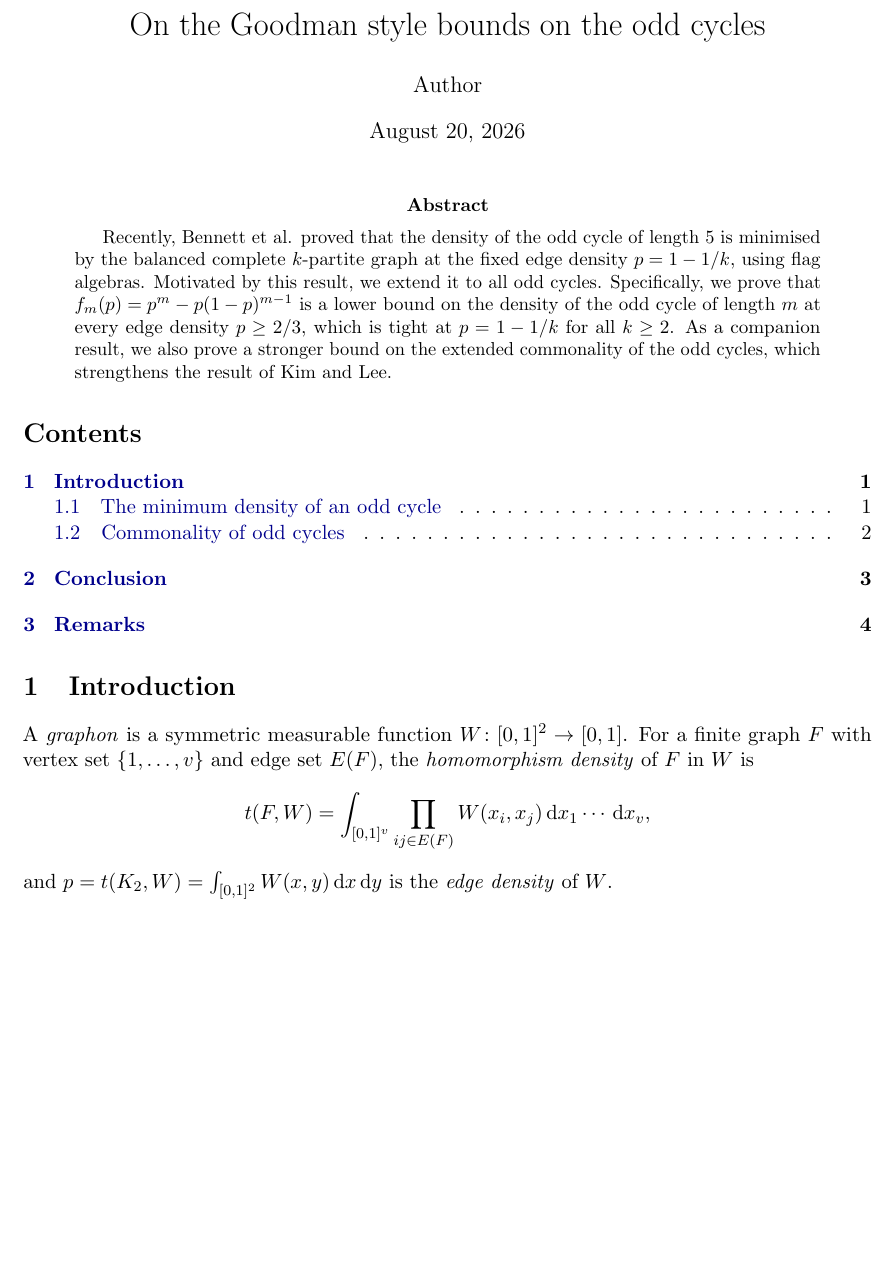
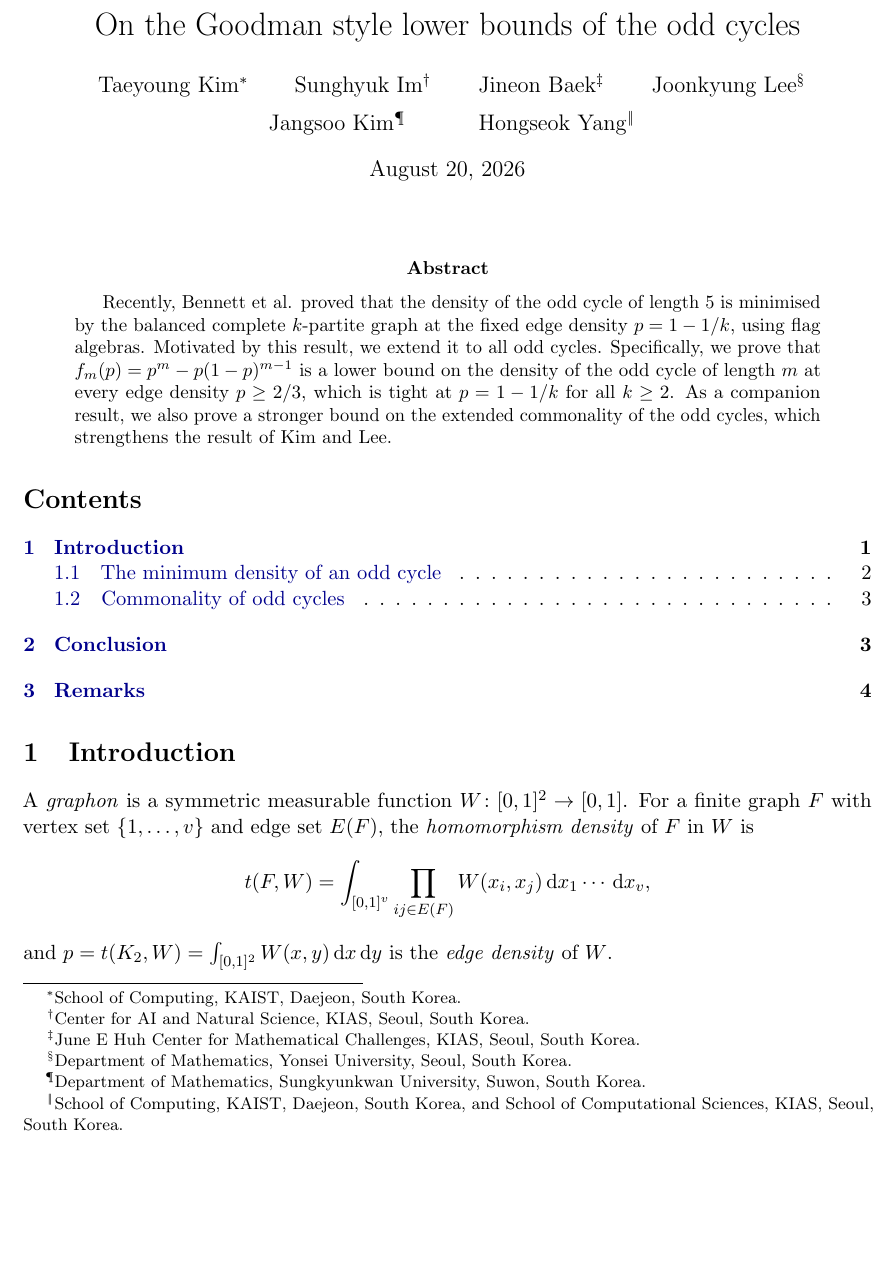
Before and after one commit to hongseok-yang/neural-combinatorics, a LaTeX paper (papers/oddcycle_bound/paper.tex): part of page 1 of 5, cut so that both start at the same text, the shorter picture padded with empty space. Compiled offline with pdfLaTeX.

Commit message:
Update paper.tex

```diff
--- a/papers/oddcycle_bound/paper.tex
+++ b/papers/oddcycle_bound/paper.tex
@@ -87,12 +87,24 @@
 \newcommand{\blockmat}[4]{\begin{pmatrix}#1&#2\\#3&#4\end{pmatrix}}
 \newcommand{\sblockmat}[4]{\left(\begin{smallmatrix}#1&#2\\#3&#4\end{smallmatrix}\right)}
 
-\title{On the Goodman style bounds on the odd cycles}
-\author{Author}
+\title{On the Goodman style lower bounds of the odd cycles}
+\author{%
+  Taeyoung Kim\thanks{School of Computing, KAIST, Daejeon, South Korea.}
+  \and Sunghyuk Im\thanks{Center for AI and Natural Science, KIAS, Seoul, South Korea.}
+  \and Jineon Baek\thanks{June E Huh Center for Mathematical Challenges, KIAS, Seoul, South Korea.}
+  \and Joonkyung Lee\thanks{Department of Mathematics, Yonsei University, Seoul, South Korea.}
+  \and Jangsoo Kim\thanks{Department of Mathematics, Sungkyunkwan University, Suwon, South Korea.}
+  \and Hongseok Yang\thanks{School of Computing, KAIST, Daejeon, South Korea, and School of Computational Sciences, KIAS, Seoul, South Korea.}%
+}
 \date{\today}
 
 \begin{document}
+% Symbolic marks (*, †, ‡, §, ¶, ‖) for the affiliation footnotes on the
+% title page; regular numbered footnotes resume after \maketitle.
+\renewcommand{\thefootnote}{\fnsymbol{footnote}}
 \maketitle
+\renewcommand{\thefootnote}{\arabic{footnote}}
+\setcounter{footnote}{0}
 
 \begin{abstract}
   Recently, Bennett et al. proved that the density of the odd cycle of length 5 is minimised by the balanced complete $k$-partite graph at the fixed edge density $p = 1 - 1 / k$, using flag algebras.
```
